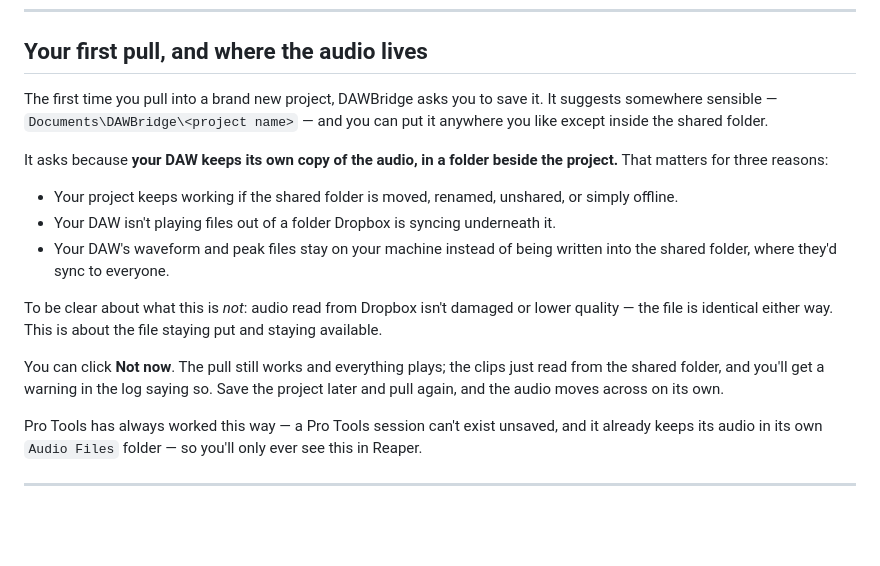
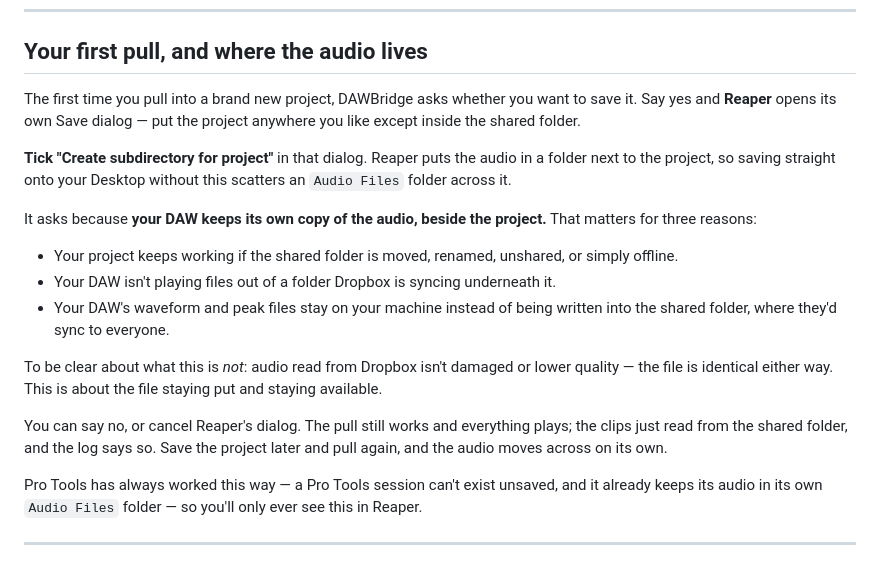
Before and after one commit to cobrawidner/DAWBridge, a Markdown page: docs/QUICKSTART.md, the part around the change. GitHub-like rendering; blank space fills up the shorter version.

Commit message:
Correct the quickstart: Reaper asks, not DAWBridge
DAWBridge's own save dialog is gone, so the page described a box that no
longer exists. Adds the 'Create subdirectory for project' tip too -
without it, saving to the Desktop drops Audio Files and peaks loose into
it, which is what happened on the live run.

Co-Authored-By: Claude Opus 5 <noreply@anthropic.com>

```diff
--- a/docs/QUICKSTART.md
+++ b/docs/QUICKSTART.md
@@ -103,12 +103,16 @@ if a Discord channel is set up (below), that message sends itself.
 
 ## Your first pull, and where the audio lives
 
-The first time you pull into a brand new project, DAWBridge asks you to save
-it. It suggests somewhere sensible — `Documents\DAWBridge\<project name>` —
-and you can put it anywhere you like except inside the shared folder.
+The first time you pull into a brand new project, DAWBridge asks whether you
+want to save it. Say yes and **Reaper** opens its own Save dialog — put the
+project anywhere you like except inside the shared folder.
 
-It asks because **your DAW keeps its own copy of the audio, in a folder
-beside the project.** That matters for three reasons:
+**Tick "Create subdirectory for project"** in that dialog. Reaper puts the
+audio in a folder next to the project, so saving straight onto your Desktop
+without this scatters an `Audio Files` folder across it.
+
+It asks because **your DAW keeps its own copy of the audio, beside the
+project.** That matters for three reasons:
 
 - Your project keeps working if the shared folder is moved, renamed,
   unshared, or simply offline.
@@ -121,9 +125,9 @@ To be clear about what this is *not*: audio read from Dropbox isn't damaged
 or lower quality — the file is identical either way. This is about the file
 staying put and staying available.
 
-You can click **Not now**. The pull still works and everything plays; the
-clips just read from the shared folder, and you'll get a warning in the log
-saying so. Save the project later and pull again, and the audio moves across
+You can say no, or cancel Reaper's dialog. The pull still works and
+everything plays; the clips just read from the shared folder, and the log
+says so. Save the project later and pull again, and the audio moves across
 on its own.
 
 Pro Tools has always worked this way — a Pro Tools session can't exist
```
